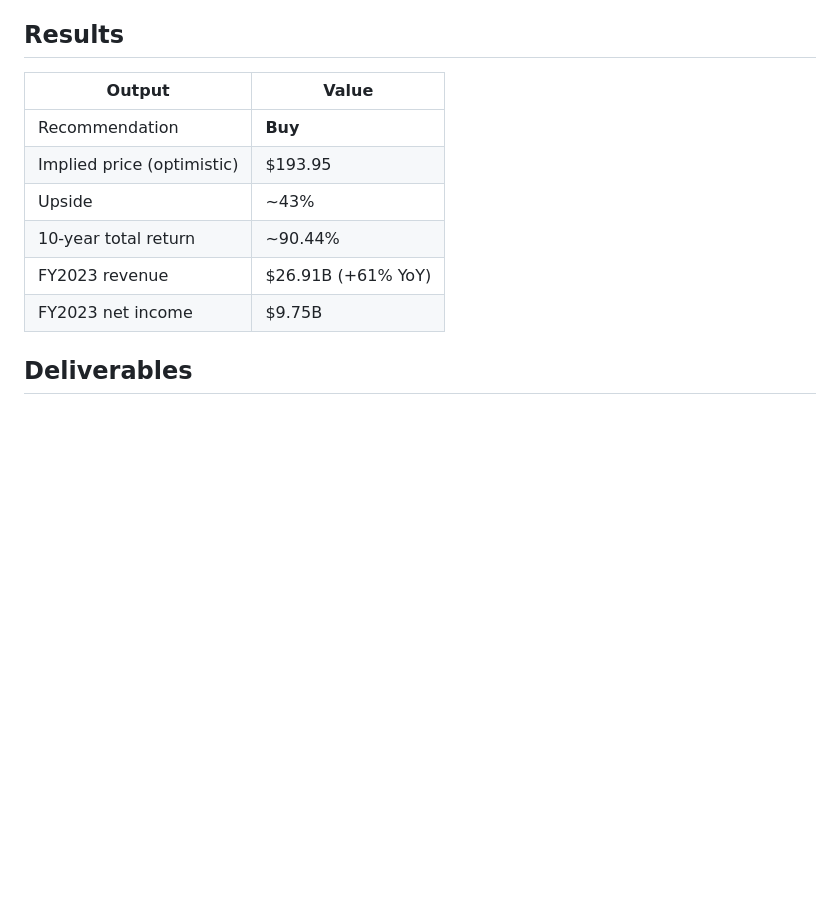
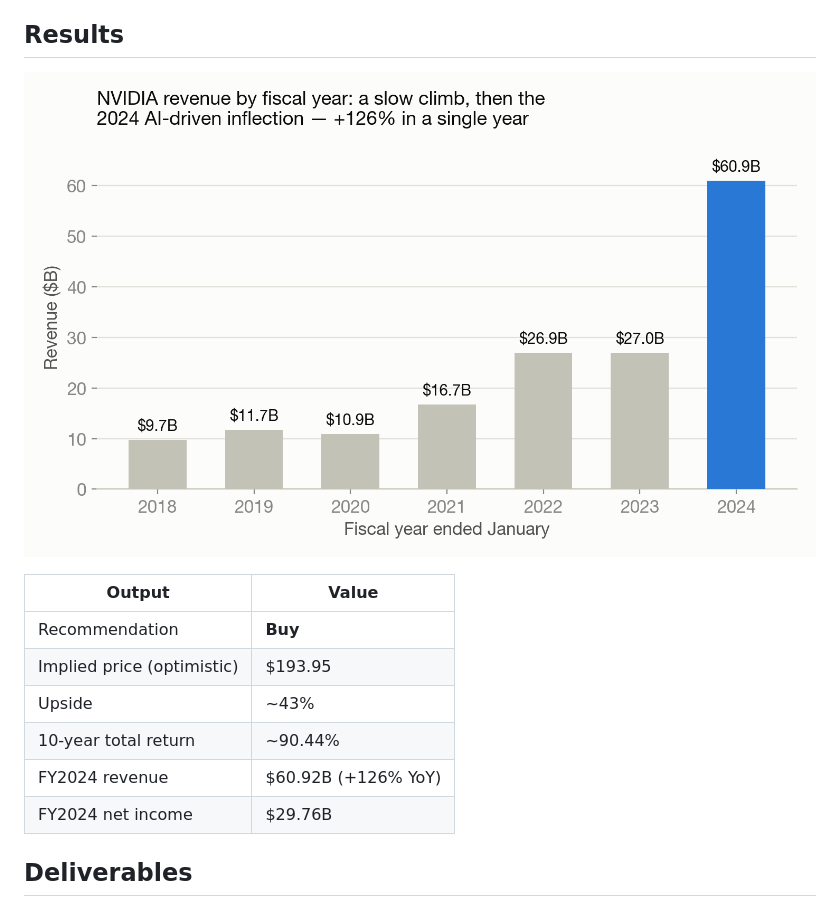
Before and after one commit to sahana-maheshwari/NvidiaEquityResearch, a Markdown page: README.md, the part around the change. GitHub-like rendering; pictures changed too: revenue_growth.png (added); blank space fills up the shorter version.

Commit message:
Add revenue growth chart; correct FY figures to match the actual historical financials in the model
Co-Authored-By: Claude Sonnet 5 <noreply@anthropic.com>

```diff
--- a/README.md
+++ b/README.md
@@ -18,14 +18,16 @@ Take the role of a research analyst: cover a listed company end to end — busin
 
 ## Results
 
+![NVIDIA revenue by fiscal year bar chart showing a slow climb from $9.7B in 2018 to $27.0B in 2023, then an inflection to $60.9B in 2024, a 126% year-over-year increase](revenue_growth.png)
+
 | Output | Value |
 |---|---|
 | Recommendation | **Buy** |
 | Implied price (optimistic) | $193.95 |
 | Upside | ~43% |
 | 10-year total return | ~90.44% |
-| FY2023 revenue | $26.91B (+61% YoY) |
-| FY2023 net income | $9.75B |
+| FY2024 revenue | $60.92B (+126% YoY) |
+| FY2024 net income | $29.76B |
 
 ## Deliverables
 
```
